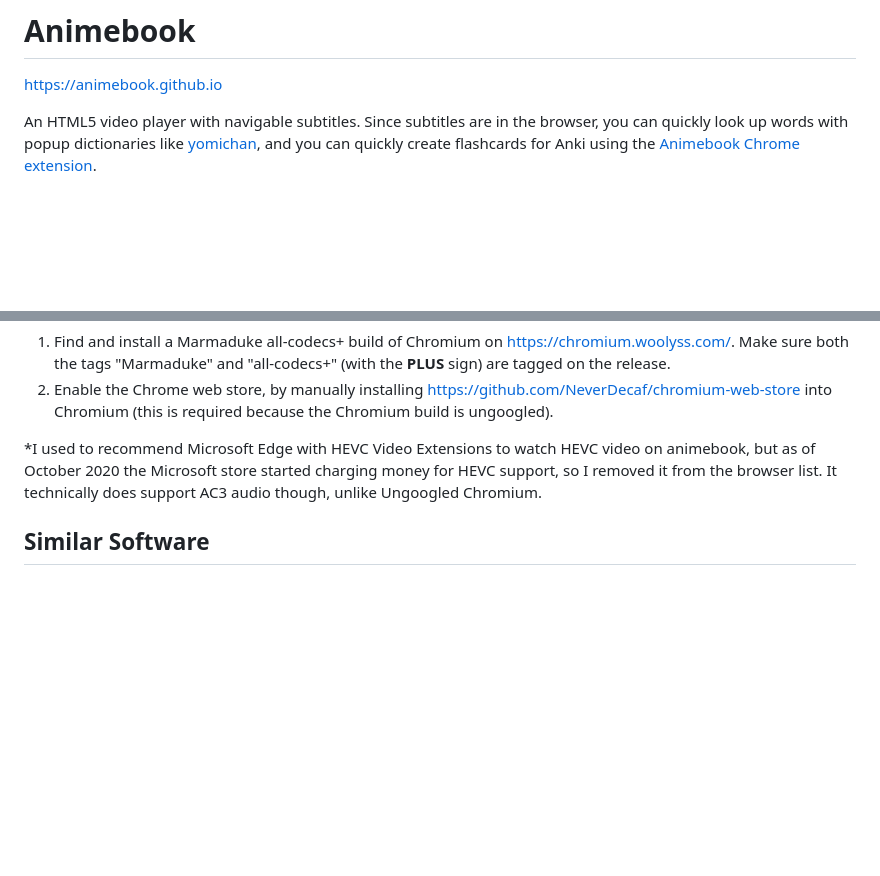
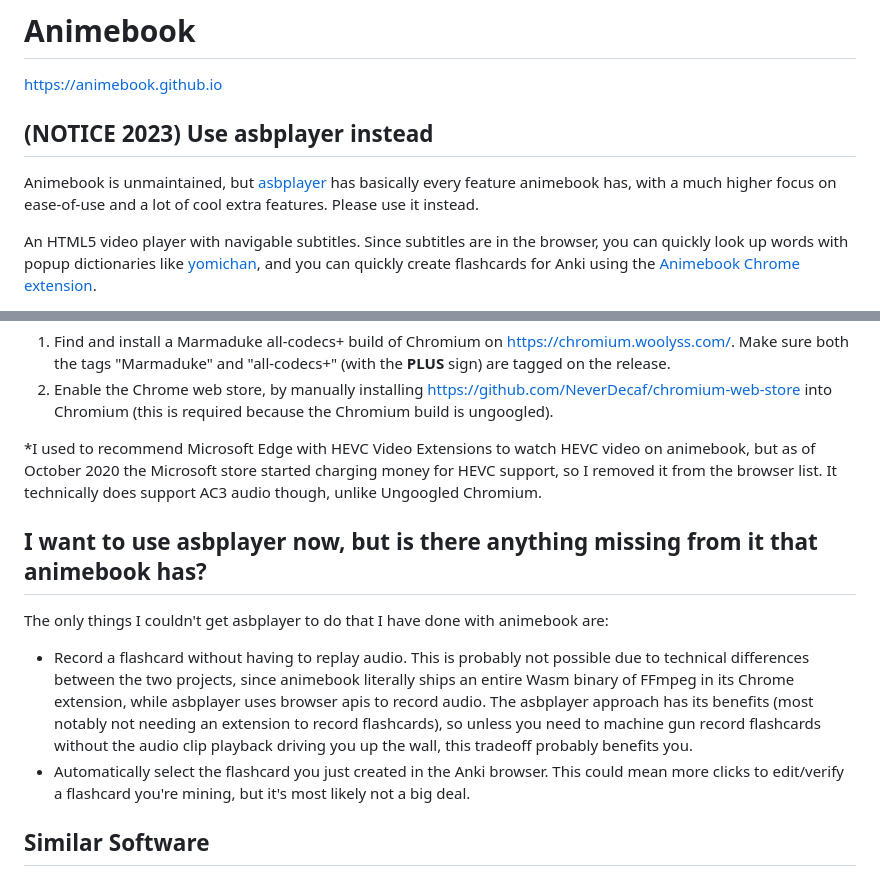
Before and after one commit to animebook/animebook.github.io, a Markdown page: README.md, 2 parts joined by grey strips. Rendered like a GitHub page; blank space fills up the shorter version.

```diff
--- a/README.md
+++ b/README.md
@@ -1,5 +1,8 @@
 # Animebook
 https://animebook.github.io
+
+## (NOTICE 2023) Use asbplayer instead
+Animebook is unmaintained, but [asbplayer](https://killergerbah.github.io/asbplayer/) has basically every feature animebook has, with a much higher focus on ease-of-use and a lot of cool extra features. Please use it instead.
 
 An HTML5 video player with navigable subtitles. Since subtitles are in the browser, you can quickly look up words with popup dictionaries like [yomichan](https://foosoft.net/projects/yomichan/), and you can quickly create flashcards for Anki using the [Animebook Chrome extension](https://chrome.google.com/webstore/detail/animebook-anki-export/ohcbgkombhgcbjcikjlgdmjkpibafppa).
 
@@ -60,6 +62,11 @@ Marmaduke Chromium installation instructions:
 
 *I used to recommend Microsoft Edge with HEVC Video Extensions to watch HEVC video on animebook, but as of October 2020 the Microsoft store started charging money for HEVC support, so I removed it from the browser list. It technically does support AC3 audio though, unlike Ungoogled Chromium.
 
+## I want to use asbplayer now, but is there anything missing from it that animebook has?
+The only things I couldn't get asbplayer to do that I have done with animebook are:
+- Record a flashcard without having to replay audio. This is probably not possible due to technical differences between the two projects, since animebook literally ships an entire Wasm binary of FFmpeg in its Chrome extension, while asbplayer uses browser apis to record audio. The asbplayer approach has its benefits (most notably not needing an extension to record flashcards), so unless you need to machine gun record flashcards without the audio clip playback driving you up the wall, this tradeoff probably benefits you.
+- Automatically select the flashcard you just created in the Anki browser. This could mean more clicks to edit/verify a flashcard you're mining, but it's most likely not a big deal.
+
 ## Similar Software
 - https://github.com/killergerbah/asbplayer - Web based player like animebook but with a ton of neat features and regular updates
 - https://github.com/ripose-jp/Memento - Desktop video player with Japanese support, based on mpv
```
Also changed, not shown: other parts of README.md (+0 -1 lines).
